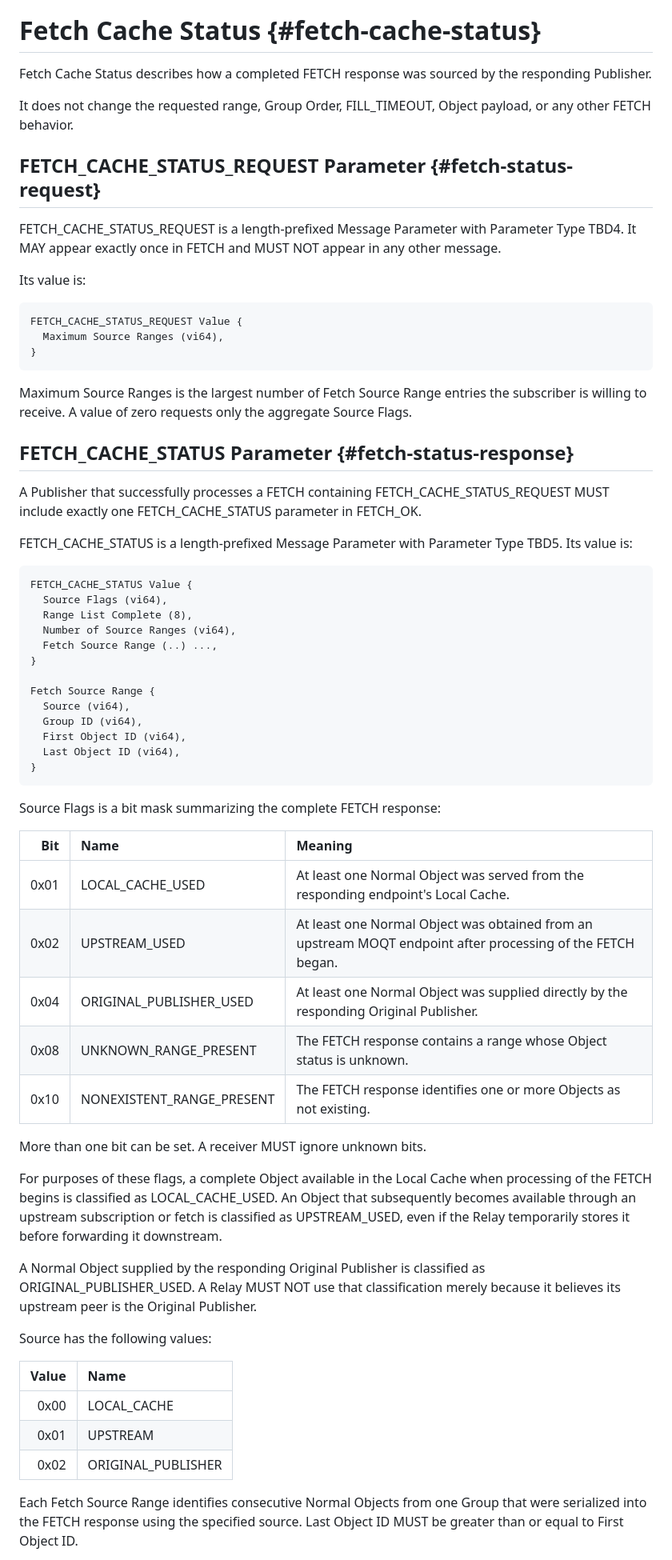
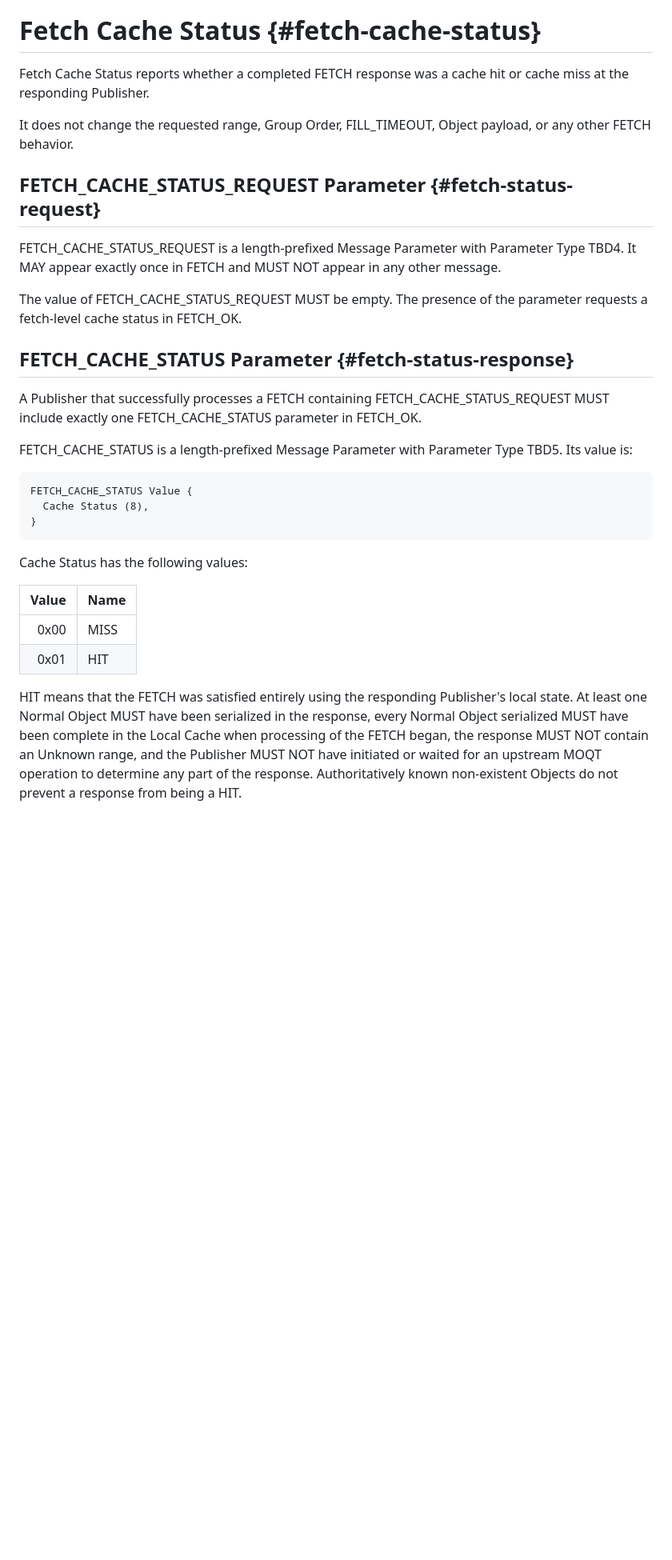
Before and after one commit to sharmafb/draft-sharma-moq-cache-signaling, a Markdown page: draft-sharma-moq-cache-signaling.md, the part around one of its changes. Shown at 80% size. GitHub-like rendering; blank space fills up the shorter version.

Commit message:
Simplify fetch cache status to hit or miss

```diff
--- a/draft-sharma-moq-cache-signaling.md
+++ b/draft-sharma-moq-cache-signaling.md
@@ -256,8 +255,8 @@ as a PROTOCOL_VIOLATION.
 
 # Fetch Cache Status {#fetch-cache-status}
 
-Fetch Cache Status describes how a completed FETCH response was sourced by the
-responding Publisher.
+Fetch Cache Status reports whether a completed FETCH response was a cache hit
+or cache miss at the responding Publisher.
 
 It does not change the requested range, Group Order, FILL_TIMEOUT, Object
 payload, or any other FETCH behavior.
@@ -268,17 +267,8 @@ FETCH_CACHE_STATUS_REQUEST is a length-prefixed Message Parameter with
 Parameter Type TBD4. It MAY appear exactly once in FETCH and MUST NOT appear in
 any other message.
 
-Its value is:
-
-~~~
-FETCH_CACHE_STATUS_REQUEST Value {
-  Maximum Source Ranges (vi64),
-}
-~~~
-
-Maximum Source Ranges is the largest number of Fetch Source Range entries the
-subscriber is willing to receive. A value of zero requests only the aggregate
-Source Flags.
+The value of FETCH_CACHE_STATUS_REQUEST MUST be empty. The presence of the
+parameter requests a fetch-level cache status in FETCH_OK.
 
 ## FETCH_CACHE_STATUS Parameter {#fetch-status-response}
 
@@ -291,51 +281,22 @@ TBD5. Its value is:
 
 ~~~
 FETCH_CACHE_STATUS Value {
-  Source Flags (vi64),
-  Range List Complete (8),
-  Number of Source Ranges (vi64),
-  Fetch Source Range (..) ...,
-}
-
-Fetch Source Range {
-  Source (vi64),
-  Group ID (vi64),
-  First Object ID (vi64),
-  Last Object ID (vi64),
+  Cache Status (8),
 }
 ~~~
 
-Source Flags is a bit mask summarizing the complete FETCH response:
-
-| Bit | Name | Meaning |
-|---:|:-----|:--------|
-| 0x01 | LOCAL_CACHE_USED | At least one Normal Object was served from the responding endpoint's Local Cache. |
-| 0x02 | UPSTREAM_USED | At least one Normal Object was obtained from an upstream MOQT endpoint after processing of the FETCH began. |
-| 0x04 | ORIGINAL_PUBLISHER_USED | At least one Normal Object was supplied directly by the responding Original Publisher. |
-| 0x08 | UNKNOWN_RANGE_PRESENT | The FETCH response contains a range whose Object status is unknown. |
-| 0x10 | NONEXISTENT_RANGE_PRESENT | The FETCH response identifies one or more Objects as not existing. |
-
-More than one bit can be set. A receiver MUST ignore unknown bits.
-
-For purposes of these flags, a complete Object available in the Local Cache
-when processing of the FETCH begins is classified as LOCAL_CACHE_USED. An
-Object that subsequently becomes available through an upstream subscription or
-fetch is classified as UPSTREAM_USED, even if the Relay temporarily stores it
-before forwarding it downstream.
-
-A Normal Object supplied by the responding Original Publisher is classified as
-ORIGINAL_PUBLISHER_USED. A Relay MUST NOT use that classification merely
-because it believes its upstream peer is the Original Publisher.
-
-Source has the following values:
+Cache Status has the following values:
 
 | Value | Name |
 |---:|:-----|
-| 0x00 | LOCAL_CACHE |
-| 0x01 | UPSTREAM |
-| 0x02 | ORIGINAL_PUBLISHER |
+| 0x00 | MISS |
+| 0x01 | HIT |
 
-Each Fetch Source Range identifies consecutive Normal Objects from one Group
-that were serialized into the FETCH response using the specified source. Last
-Object ID MUST be greater than or equal to First Object ID.
+HIT means that the FETCH was satisfied entirely using the responding
+Publisher's local state. At least one Normal Object MUST have been serialized
+in the response, every Normal Object serialized MUST have been complete in the
+Local Cache when processing of the FETCH began, the response MUST NOT contain
+an Unknown range, and the Publisher MUST NOT have initiated or waited for an
+upstream MOQT operation to determine any part of the response. Authoritatively
+known non-existent Objects do not prevent a response from being a HIT.
 
```
Also changed, not shown: other parts of draft-sharma-moq-cache-signaling.md (+17 -25 lines).
